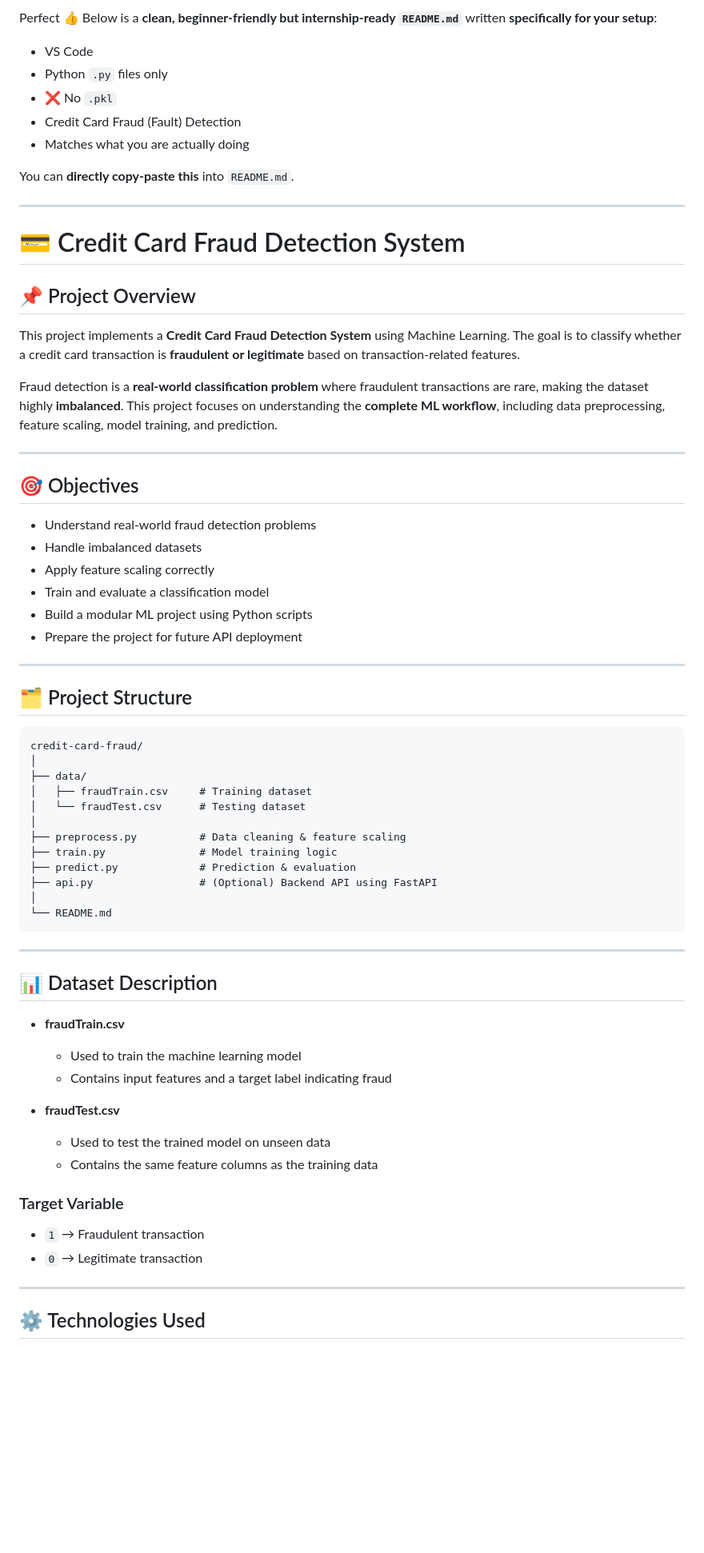
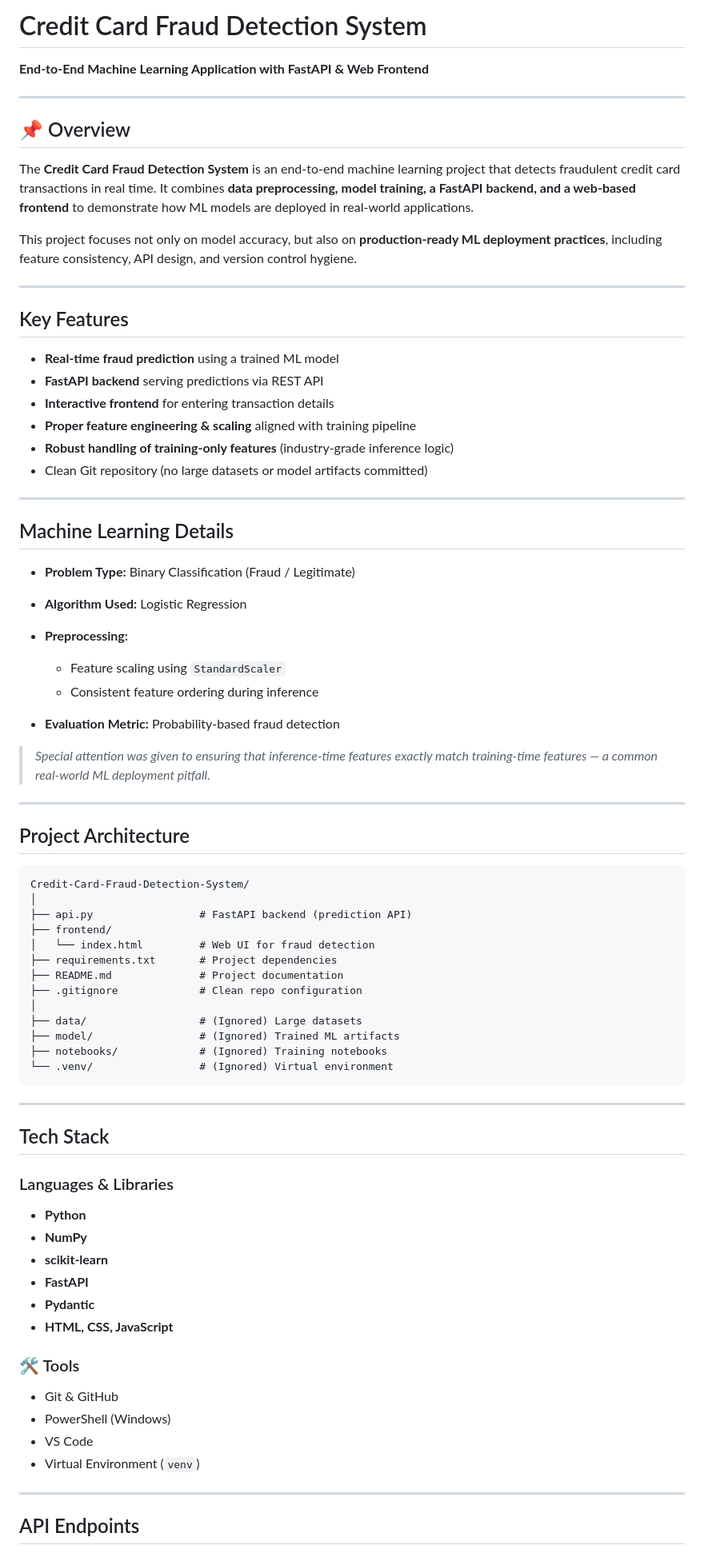
Before and after one commit to AKSHITA-tech2/Credit-Card-Fault-Detection-System, a Markdown page: README.md, the part around one of its changes. Shown at 80% size. GitHub-like rendering; blank space fills up the shorter version.

Commit message:
Revise README for end-to-end ML application
Updated README to reflect end-to-end ML application with FastAPI and web frontend.

````diff
--- a/README.md
+++ b/README.md
@@ -1,75 +1,82 @@
-Perfect 👍
-Below is a **clean, beginner-friendly but internship-ready `README.md`** written **specifically for your setup**:
+# Credit Card Fraud Detection System
 
-* VS Code
-* Python `.py` files only
-* ❌ No `.pkl`
-* Credit Card Fraud (Fault) Detection
-* Matches what you are actually doing
-
-You can **directly copy-paste this** into `README.md`.
+**End-to-End Machine Learning Application with FastAPI & Web Frontend**
 
 ---
 
-# 💳 Credit Card Fraud Detection System
+## 📌 Overview
 
-## 📌 Project Overview
+The **Credit Card Fraud Detection System** is an end-to-end machine learning project that detects fraudulent credit card transactions in real time.
+It combines **data preprocessing, model training, a FastAPI backend, and a web-based frontend** to demonstrate how ML models are deployed in real-world applications.
 
-This project implements a **Credit Card Fraud Detection System** using Machine Learning.
-The goal is to classify whether a credit card transaction is **fraudulent or legitimate** based on transaction-related features.
-
-Fraud detection is a **real-world classification problem** where fraudulent transactions are rare, making the dataset highly **imbalanced**. This project focuses on understanding the **complete ML workflow**, including data preprocessing, feature scaling, model training, and prediction.
+This project focuses not only on model accuracy, but also on **production-ready ML deployment practices**, including feature consistency, API design, and version control hygiene.
 
 ---
 
-## 🎯 Objectives
+## Key Features
 
-* Understand real-world fraud detection problems
-* Handle imbalanced datasets
-* Apply feature scaling correctly
-* Train and evaluate a classification model
-* Build a modular ML project using Python scripts
-* Prepare the project for future API deployment
+* **Real-time fraud prediction** using a trained ML model
+* **FastAPI backend** serving predictions via REST API
+* **Interactive frontend** for entering transaction details
+* **Proper feature engineering & scaling** aligned with training pipeline
+* **Robust handling of training-only features** (industry-grade inference logic)
+* Clean Git repository (no large datasets or model artifacts committed)
 
 ---
 
-## 🗂️ Project Structure
+## Machine Learning Details
+
+* **Problem Type:** Binary Classification (Fraud / Legitimate)
+* **Algorithm Used:** Logistic Regression
+* **Preprocessing:**
+
+  * Feature scaling using `StandardScaler`
+  * Consistent feature ordering during inference
+* **Evaluation Metric:** Probability-based fraud detection
+
+> *Special attention was given to ensuring that inference-time features exactly match training-time features — a common real-world ML deployment pitfall.*
+
+---
+
+## Project Architecture
 
 ```
-credit-card-fraud/
+Credit-Card-Fraud-Detection-System/
 │
-├── data/
-│   ├── fraudTrain.csv     # Training dataset
-│   └── fraudTest.csv      # Testing dataset
+├── api.py                 # FastAPI backend (prediction API)
+├── frontend/
+│   └── index.html         # Web UI for fraud detection
+├── requirements.txt       # Project dependencies
+├── README.md              # Project documentation
+├── .gitignore             # Clean repo configuration
 │
-├── preprocess.py          # Data cleaning & feature scaling
-├── train.py               # Model training logic
-├── predict.py             # Prediction & evaluation
-├── api.py                 # (Optional) Backend API using FastAPI
-│
-└── README.md
+├── data/                  # (Ignored) Large datasets
+├── model/                 # (Ignored) Trained ML artifacts
+├── notebooks/             # (Ignored) Training notebooks
+└── .venv/                 # (Ignored) Virtual environment
 ```
 
 ---
 
-## 📊 Dataset Description
+## Tech Stack
 
-* **fraudTrain.csv**
+### Languages & Libraries
 
-  * Used to train the machine learning model
-  * Contains input features and a target label indicating fraud
+* **Python**
+* **NumPy**
+* **scikit-learn**
+* **FastAPI**
+* **Pydantic**
+* **HTML, CSS, JavaScript**
 
-* **fraudTest.csv**
+### 🛠 Tools
 
-  * Used to test the trained model on unseen data
-  * Contains the same feature columns as the training data
-
-### Target Variable
-
-* `1` → Fraudulent transaction
-* `0` → Legitimate transaction
+* Git & GitHub
+* PowerShell (Windows)
+* VS Code
+* Virtual Environment (`venv`)
 
 ---
 
-## ⚙️ Technologies Used
+## API Endpoints
 
````
Also changed, not shown: other parts of README.md (+121 -69 lines).
